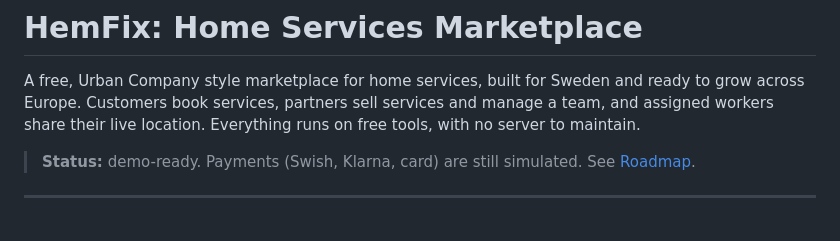
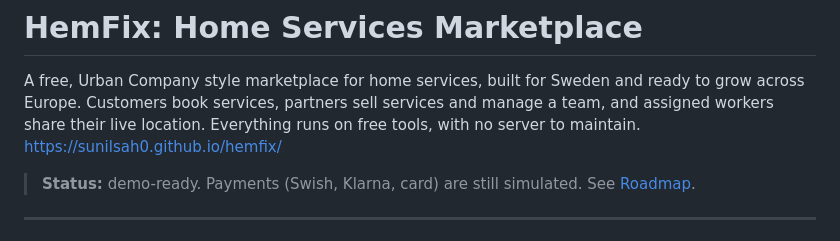
Before and after one commit to sunilsah0/hemfix, a Markdown page: README.md, the part around the change. GitHub-like rendering.

Commit message:
Update README with project link and status
Added project link and updated status information.

```diff
--- a/README.md
+++ b/README.md
@@ -1,6 +1,8 @@
 # HemFix: Home Services Marketplace
 
 A free, Urban Company style marketplace for home services, built for Sweden and ready to grow across Europe. Customers book services, partners sell services and manage a team, and assigned workers share their live location. Everything runs on free tools, with no server to maintain.
+https://sunilsah0.github.io/hemfix/
+
 
 > **Status:** demo-ready. Payments (Swish, Klarna, card) are still simulated. See [Roadmap](#roadmap).
 
```
